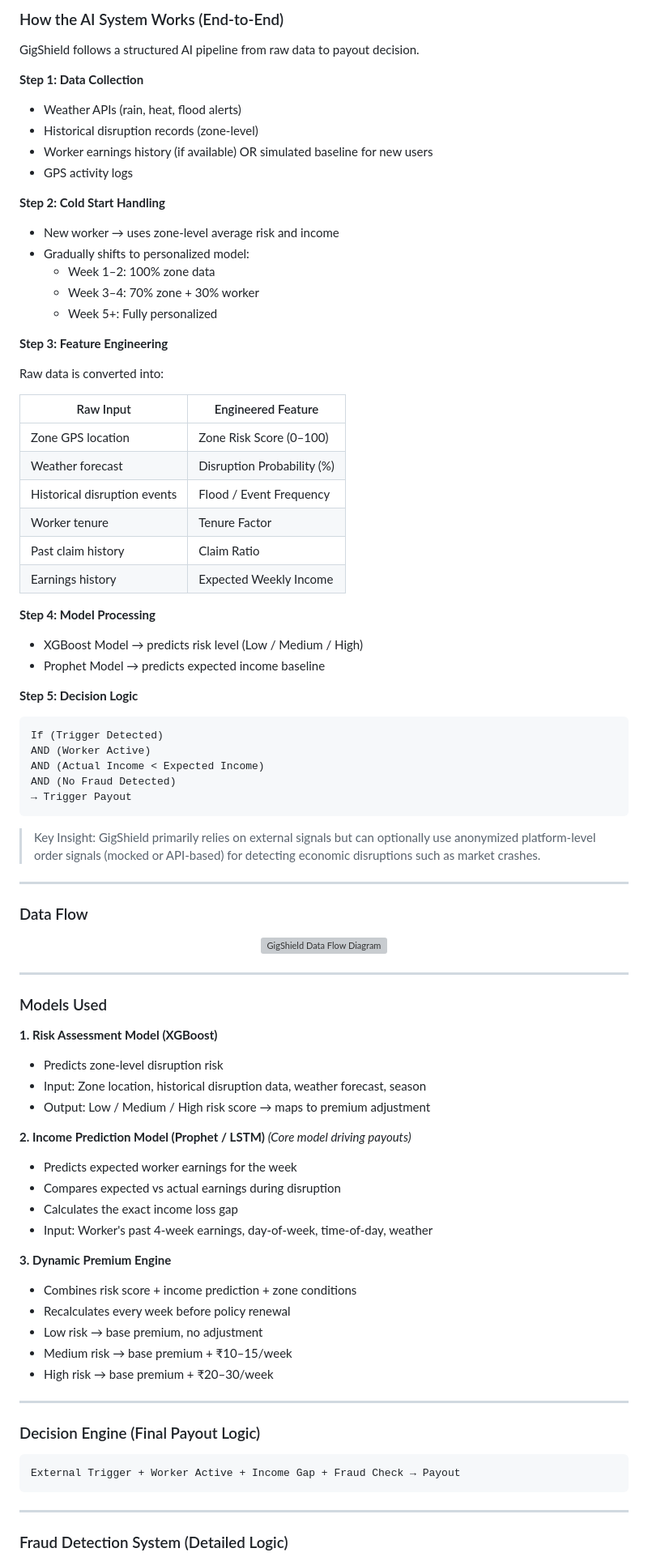
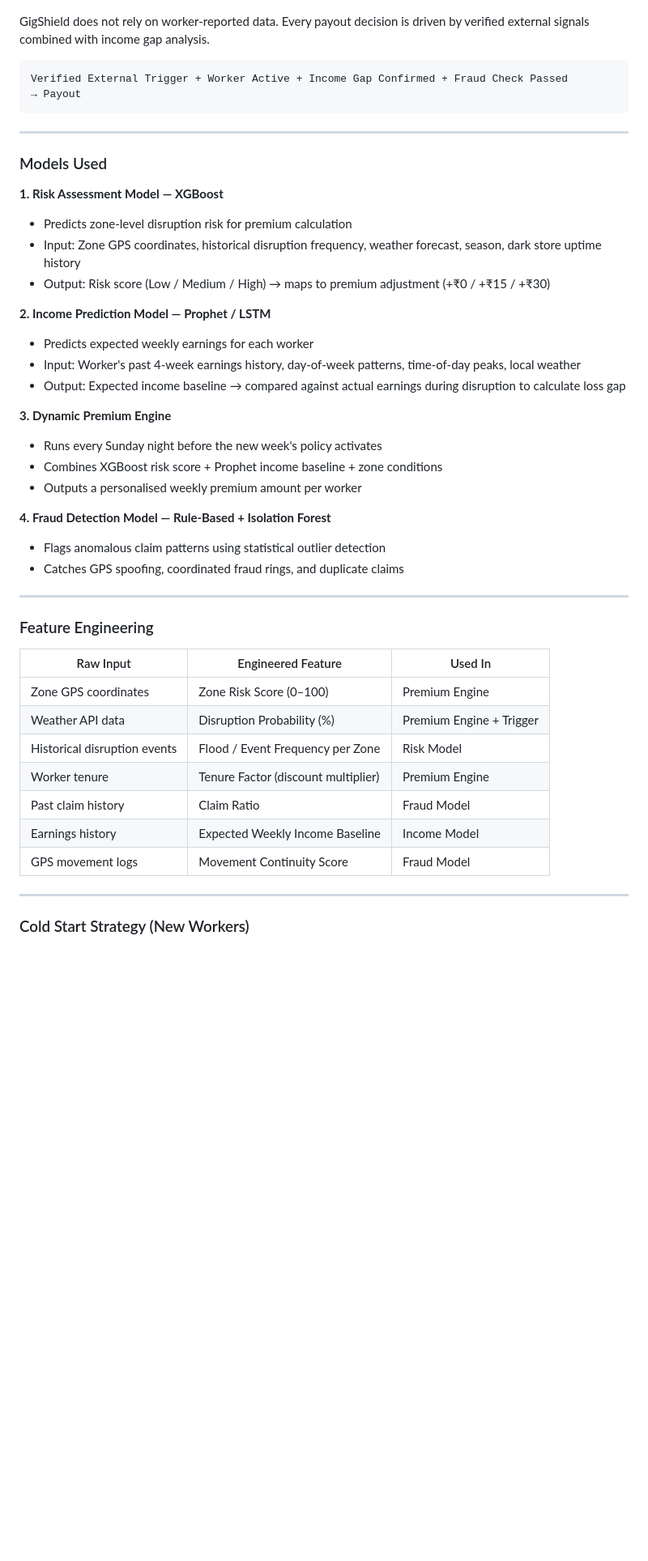
Before and after one commit to ssshreya24/gigshield-zepto-Blinkit, a Markdown page: README.md, the part around one of its changes. Shown at 81% size. Drawn GitHub-style; blank space fills up the shorter version; grey boxes are pictures that could not be loaded.

Commit message:
trial1_readme file

````diff
--- a/README.md
+++ b/README.md
@@ -196,88 +169,48 @@ Model improves continuously with real usage.
-### How the AI System Works (End-to-End)
-
-GigShield follows a structured AI pipeline from raw data to payout decision.
-
-**Step 1: Data Collection**
-- Weather APIs (rain, heat, flood alerts)
-- Historical disruption records (zone-level)
-- Worker earnings history (if available) OR simulated baseline for new users
-- GPS activity logs
-
-**Step 2: Cold Start Handling**
-- New worker → uses zone-level average risk and income
-- Gradually shifts to personalized model:
-  - Week 1–2: 100% zone data
-  - Week 3–4: 70% zone + 30% worker
-  - Week 5+: Fully personalized
-
-**Step 3: Feature Engineering**
-
-Raw data is converted into:
-
-| Raw Input | Engineered Feature |
-|---|---|
-| Zone GPS location | Zone Risk Score (0–100) |
-| Weather forecast | Disruption Probability (%) |
-| Historical disruption events | Flood / Event Frequency |
-| Worker tenure | Tenure Factor |
-| Past claim history | Claim Ratio |
-| Earnings history | Expected Weekly Income |
-
-**Step 4: Model Processing**
-- XGBoost Model → predicts risk level (Low / Medium / High)
-- Prophet Model → predicts expected income baseline
-
-**Step 5: Decision Logic**
+GigShield does not rely on worker-reported data. Every payout decision is driven by verified external signals combined with income gap analysis.
 
 ```
-If (Trigger Detected)
-AND (Worker Active)
-AND (Actual Income < Expected Income)
-AND (No Fraud Detected)
-→ Trigger Payout
+Verified External Trigger + Worker Active + Income Gap Confirmed + Fraud Check Passed
+→ Payout
 ```
-
-> Key Insight: GigShield primarily relies on external signals but can optionally use anonymized platform-level order signals (mocked or API-based) for detecting economic disruptions such as market crashes.
-
----
-
-### Data Flow
-
-<p align="center">
-  <img src="gigshield_data_flow_expanded.svg" width="800" alt="GigShield Data Flow Diagram">
-</p>
 
 ---
 
 ### Models Used
 
-**1. Risk Assessment Model (XGBoost)**
-- Predicts zone-level disruption risk
-- Input: Zone location, historical disruption data, weather forecast, season
-- Output: Low / Medium / High risk score → maps to premium adjustment
+**1. Risk Assessment Model — XGBoost**
+- Predicts zone-level disruption risk for premium calculation
+- Input: Zone GPS coordinates, historical disruption frequency, weather forecast, season, dark store uptime history
+- Output: Risk score (Low / Medium / High) → maps to premium adjustment (+₹0 / +₹15 / +₹30)
 
-**2. Income Prediction Model (Prophet / LSTM)** *(Core model driving payouts)*
-- Predicts expected worker earnings for the week
-- Compares expected vs actual earnings during disruption
-- Calculates the exact income loss gap
-- Input: Worker's past 4-week earnings, day-of-week, time-of-day, weather
+**2. Income Prediction Model — Prophet / LSTM**
+- Predicts expected weekly earnings for each worker
+- Input: Worker's past 4-week earnings history, day-of-week patterns, time-of-day peaks, local weather
+- Output: Expected income baseline → compared against actual earnings during disruption to calculate loss gap
 
 **3. Dynamic Premium Engine**
-- Combines risk score + income prediction + zone conditions
-- Recalculates every week before policy renewal
-- Low risk → base premium, no adjustment
-- Medium risk → base premium + ₹10–15/week
-- High risk → base premium + ₹20–30/week
+- Runs every Sunday night before the new week's policy activates
+- Combines XGBoost risk score + Prophet income baseline + zone conditions
+- Outputs a personalised weekly premium amount per worker
+
+**4. Fraud Detection Model — Rule-Based + Isolation Forest**
+- Flags anomalous claim patterns using statistical outlier detection
+- Catches GPS spoofing, coordinated fraud rings, and duplicate claims
 
 ---
 
-### Decision Engine (Final Payout Logic)
+### Feature Engineering
 
-```
-External Trigger + Worker Active + Income Gap + Fraud Check → Payout
-```
+| Raw Input | Engineered Feature | Used In |
+|---|---|---|
+| Zone GPS coordinates | Zone Risk Score (0–100) | Premium Engine |
+| Weather API data | Disruption Probability (%) | Premium Engine + Trigger |
+| Historical disruption events | Flood / Event Frequency per Zone | Risk Model |
+| Worker tenure | Tenure Factor (discount multiplier) | Premium Engine |
+| Past claim history | Claim Ratio | Fraud Model |
+| Earnings history | Expected Weekly Income Baseline | Income Model |
+| GPS movement logs | Movement Continuity Score | Fraud Model |
 
 ---
 
-### Fraud Detection System (Detailed Logic)
+### Cold Start Strategy (New Workers)
 
````
Also changed, not shown: other parts of README.md (+244 -373 lines).
